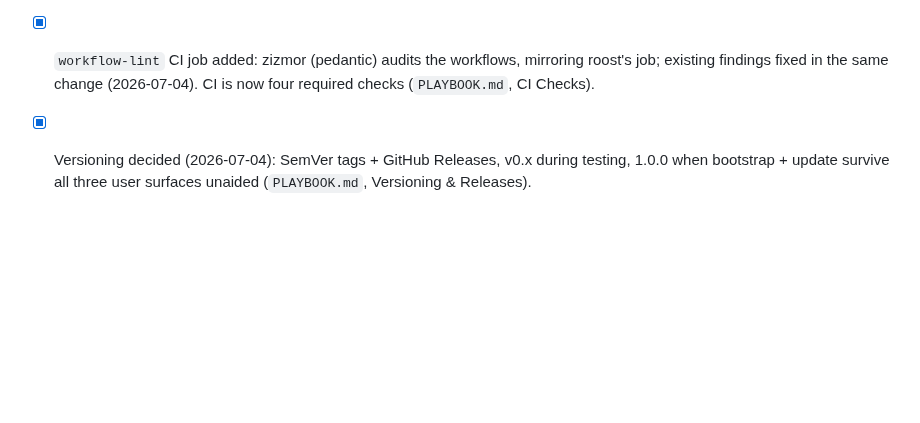
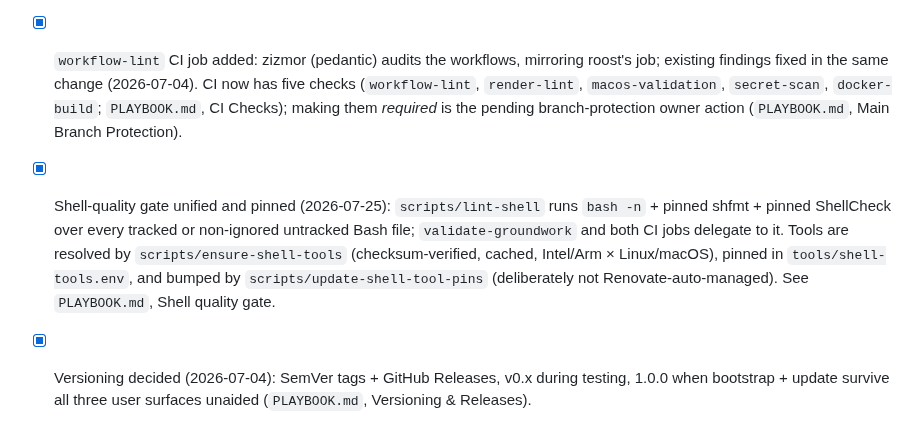
Before and after one commit to jasondockery/groundwork, a Markdown page: ROADMAP.md, the part around the change. Drawn GitHub-style; blank space fills up the shorter version.

Commit message:
docs(roadmap): record the shell-lint gate and correct the CI-check count
Add the unified/pinned shell-quality gate to Operations, and fix the stale
'four required checks' line — there are five checks now and none are required
until branch protection is applied.

```diff
--- a/ROADMAP.md
+++ b/ROADMAP.md
@@ -323,8 +323,18 @@ Roost.
       the `renovate-config` preset (`PLAYBOOK.md`, Dependency Updates).
 - [x] `workflow-lint` CI job added: zizmor (pedantic) audits the workflows,
       mirroring roost's job; existing findings fixed in the same change
-      (2026-07-04). CI is now four required checks (`PLAYBOOK.md`, CI
-      Checks).
+      (2026-07-04). CI now has five checks (`workflow-lint`, `render-lint`,
+      `macos-validation`, `secret-scan`, `docker-build`; `PLAYBOOK.md`, CI
+      Checks); making them *required* is the pending branch-protection owner
+      action (`PLAYBOOK.md`, Main Branch Protection).
+- [x] Shell-quality gate unified and pinned (2026-07-25): `scripts/lint-shell`
+      runs `bash -n` + pinned shfmt + pinned ShellCheck over every tracked or
+      non-ignored untracked Bash file; `validate-groundwork` and both CI jobs
+      delegate to it. Tools are resolved by `scripts/ensure-shell-tools`
+      (checksum-verified, cached, Intel/Arm × Linux/macOS), pinned in
+      `tools/shell-tools.env`, and bumped by `scripts/update-shell-tool-pins`
+      (deliberately not Renovate-auto-managed). See `PLAYBOOK.md`, Shell quality
+      gate.
 - [x] Versioning decided (2026-07-04): SemVer tags + GitHub Releases,
       v0.x during testing, 1.0.0 when bootstrap + update survive all three
       user surfaces unaided (`PLAYBOOK.md`, Versioning & Releases).
```
